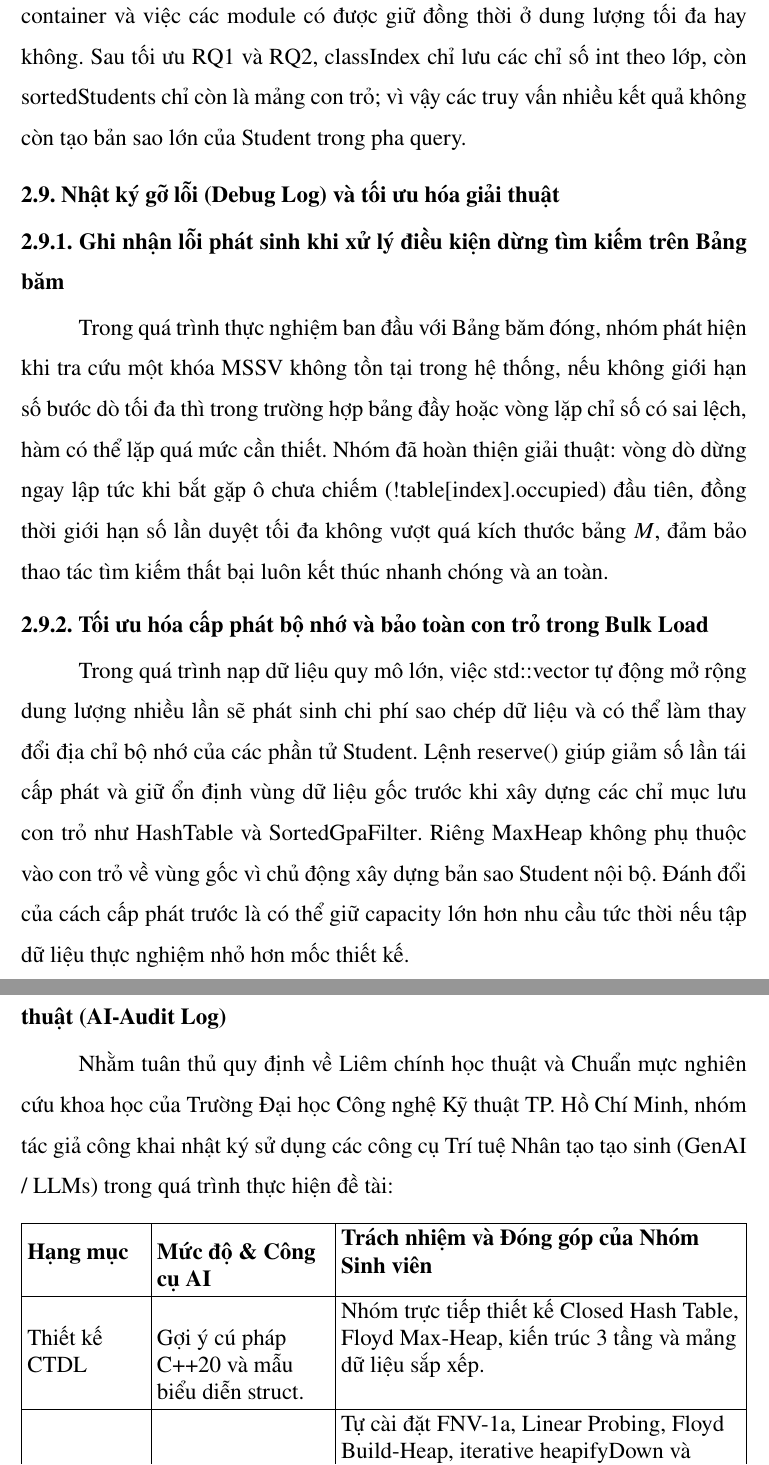
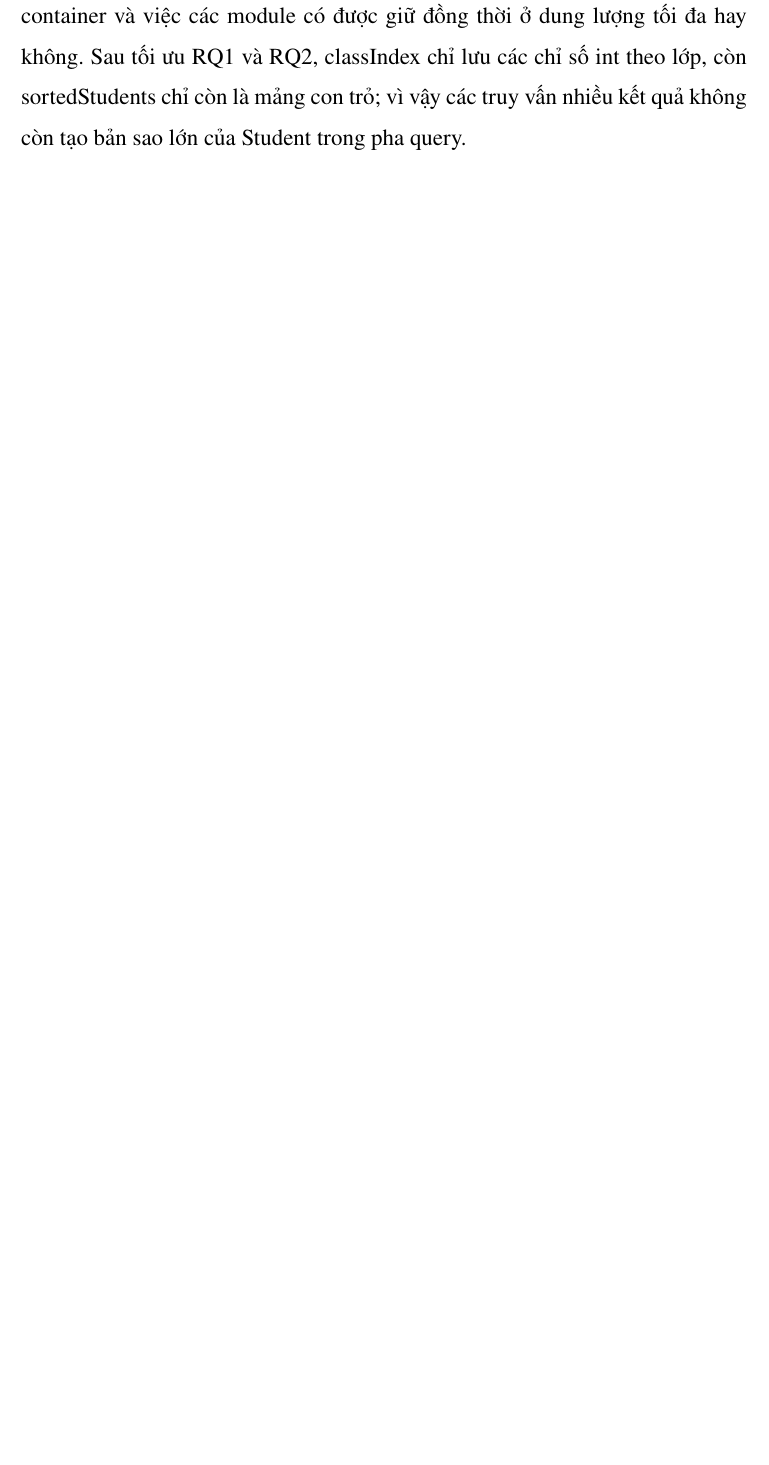
Before and after one commit to iw-aurora/Project_DSA, a LaTeX document (bao_cao/main.tex): two parts of pages 55 and 56 of 62 before the commit and part of page 54 of 59 after it, the two joined at a grey line, cut so that both start at the same text, the shorter picture padded with empty space. Compiled offline with pdfLaTeX.

Commit message:
docs(report): remove sections 2.9 (debug log) and 2.10 (AI audit log)

```diff
--- a/bao_cao/main.tex
+++ b/bao_cao/main.tex
@@ -1302,41 +1302,3 @@ Tổng footprint lý thuyết phần thân các cấu trúc chính xấp xỉ $2
 
 Trong mô hình kiến trúc module hóa, các chỉ mục đọc nhiều ưu tiên mảng phẳng liên tục để tối ưu tính định vị không gian (Spatial Locality). Điểm cần lưu ý là footprint lý thuyết tính từ \texttt{sizeof} có thể cao hơn hoặc khác Working Set quan sát thực tế vì còn phụ thuộc vào allocation riêng của chuỗi, overhead container và việc các module có được giữ đồng thời ở dung lượng tối đa hay không. Sau tối ưu RQ1 và RQ2, \texttt{classIndex} chỉ lưu các chỉ số \texttt{int} theo lớp, còn \texttt{sortedStudents} chỉ còn là mảng con trỏ; vì vậy các truy vấn nhiều kết quả không còn tạo bản sao lớn của \texttt{Student} trong pha query.
 
-\subsection*{2.9. Nhật ký gỡ lỗi (Debug Log) và tối ưu hóa giải thuật}
-\phantomsection
-\addcontentsline{toc}{subsection}{2.9. Nhật ký gỡ lỗi (Debug Log) và tối ưu hóa giải thuật}
-
-\subsubsection*{2.9.1. Ghi nhận lỗi phát sinh khi xử lý điều kiện dừng tìm kiếm trên Bảng băm}
-\phantomsection
-\addcontentsline{toc}{subsubsection}{2.9.1. Ghi nhận lỗi phát sinh khi xử lý điều kiện dừng tìm kiếm trên Bảng băm}
-
-Trong quá trình thực nghiệm ban đầu với Bảng băm đóng, nhóm phát hiện khi tra cứu một khóa MSSV không tồn tại trong hệ thống, nếu không giới hạn số bước dò tối đa thì trong trường hợp bảng đầy hoặc vòng lặp chỉ số có sai lệch, hàm có thể lặp quá mức cần thiết. Nhóm đã hoàn thiện giải thuật: vòng dò dừng ngay lập tức khi bắt gặp ô chưa chiếm (\texttt{!table[index].occupied}) đầu tiên, đồng thời giới hạn số lần duyệt tối đa không vượt quá kích thước bảng $M$, đảm bảo thao tác tìm kiếm thất bại luôn kết thúc nhanh chóng và an toàn.
-
-\subsubsection*{2.9.2. Tối ưu hóa cấp phát bộ nhớ và bảo toàn con trỏ trong Bulk Load}
-\phantomsection
-\addcontentsline{toc}{subsubsection}{2.9.2. Tối ưu hóa cấp phát bộ nhớ và bảo toàn con trỏ trong Bulk Load}
-
-Trong quá trình nạp dữ liệu quy mô lớn, việc \texttt{std::vector} tự động mở rộng dung lượng nhiều lần sẽ phát sinh chi phí sao chép dữ liệu và có thể làm thay đổi địa chỉ bộ nhớ của các phần tử \texttt{Student}. Lệnh \texttt{reserve()} giúp giảm số lần tái cấp phát và giữ ổn định vùng dữ liệu gốc trước khi xây dựng các chỉ mục lưu con trỏ như \texttt{HashTable} và \texttt{SortedGpaFilter}. Riêng MaxHeap không phụ thuộc vào con trỏ về vùng gốc vì chủ động xây dựng bản sao \texttt{Student} nội bộ. Đánh đổi của cách cấp phát trước là có thể giữ capacity lớn hơn nhu cầu tức thời nếu tập dữ liệu thực nghiệm nhỏ hơn mốc thiết kế.
-
-\subsection*{2.10. Tuyên bố Trách nhiệm Giải trình về Sử dụng AI và Liêm chính Học thuật (AI-Audit Log)}
-\phantomsection
-\addcontentsline{toc}{subsection}{2.10. Tuyên bố Trách nhiệm Giải trình về Sử dụng AI và Liêm chính Học thuật (AI-Audit Log)}
-
-Nhằm tuân thủ quy định về Liêm chính học thuật và Chuẩn mực nghiên cứu khoa học của Trường Đại học Công nghệ Kỹ thuật TP. Hồ Chí Minh, nhóm tác giả công khai nhật ký sử dụng các công cụ Trí tuệ Nhân tạo tạo sinh (GenAI / LLMs) trong quá trình thực hiện đề tài:
-
-\begin{table}[H]
-\centering
-\begingroup
-\small
-\begin{singlespace}
-\setlength{\tabcolsep}{3.5pt}
-\renewcommand{\arraystretch}{1.15}
-\begin{tabularx}{\textwidth}{|>{\raggedright\arraybackslash}p{2.6cm}|>{\raggedright\arraybackslash}p{3.8cm}|>{\raggedright\arraybackslash}X|}
-\hline
-\textbf{Hạng mục} & \textbf{Mức độ \& Công cụ AI} & \textbf{Trách nhiệm và Đóng góp của Nhóm Sinh viên} \\ \hline
-Thiết kế CTDL & Gợi ý cú pháp C++20 và mẫu biểu diễn struct. & Nhóm trực tiếp thiết kế Closed Hash Table, Floyd Max-Heap, kiến trúc 3 tầng và mảng dữ liệu sắp xếp. \\ \hline
-Cài đặt Thuật toán & Hỗ trợ rà soát cú pháp và tối ưu vòng lặp. & Tự cài đặt FNV-1a, Linear Probing, Floyd Build-Heap, iterative heapifyDown và Binary Search 2 đầu biên; triển khai Class Index View cho RQ1 bằng \texttt{std::unordered\_map<string, vector<int>>}; sử dụng \texttt{std::sort} dựng mảng GPA ban đầu. \\ \hline
-Thực nghiệm Benchmark & Hỗ trợ sinh mã kịch bản đo thời gian \texttt{std::chrono}. & Nhóm trực tiếp thực thi đo đạc trên máy tính cá nhân với tập dữ liệu hiện tại $10.000.000$ sinh viên, dùng $5$ lượt warm-up và $9$ mẫu đo để ghi nhận số liệu thực tế. \\ \hline
-Giao diện Web/API & Hỗ trợ khung thành phần giao diện React/Next.js. & Nhóm trực tiếp xây dựng API Bridge C++, binding dữ liệu và kiểm thử trải nghiệm người dùng. \\ \hline
-Báo cáo LaTeX & Hỗ trợ căn chỉnh bảng biểu, phản biện tính nhất quán và định dạng. & Nhóm trực tiếp biên soạn nội dung học thuật, phân tích kết quả và kiểm duyệt toàn bộ báo cáo. \\ \hline
-\end{tabularx}
```
Also changed, not shown: bao_cao/main.tex (7 more changed lines), 1 other file.
